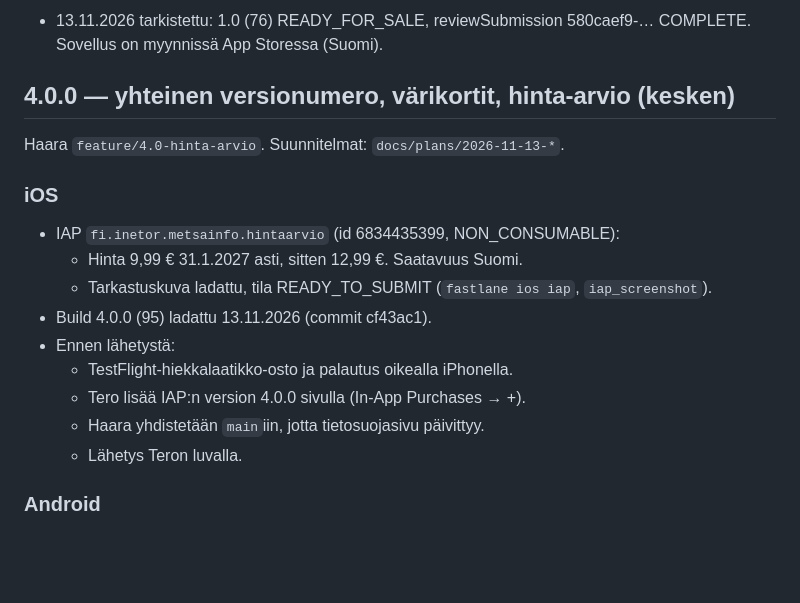
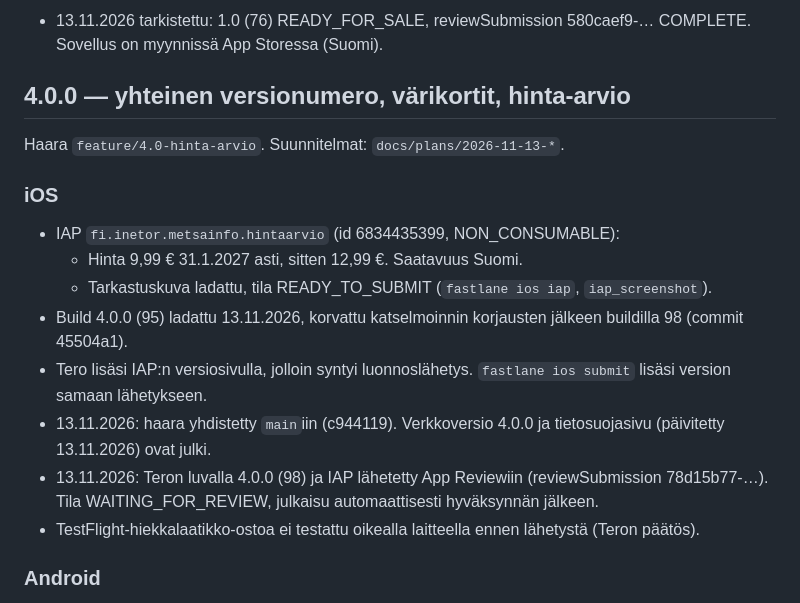
Before and after one commit to trotor/metsainfo, a Markdown page: docs/kauppa/julkaisuloki.md, the part around the change. Drawn GitHub-style; blank space fills up the shorter version.

Commit message:
docs: julkaisuloki: 4.0.0 ja hinta-arvion IAP App Reviewissa
Co-Authored-By: Claude Opus 5.5 <noreply@anthropic.com>

```diff
--- a/docs/kauppa/julkaisuloki.md
+++ b/docs/kauppa/julkaisuloki.md
@@ -27,7 +27,7 @@ Sovellus `fi.inetor.metsainfo`, Inetor Oy. Jakelu vain Suomeen.
 ### iOS 1.0 hyväksytty
 - 13.11.2026 tarkistettu: 1.0 (76) READY_FOR_SALE, reviewSubmission 580caef9-… COMPLETE. Sovellus on myynnissä App Storessa (Suomi).
 
-## 4.0.0 — yhteinen versionumero, värikortit, hinta-arvio (kesken)
+## 4.0.0 — yhteinen versionumero, värikortit, hinta-arvio
 
 Haara `feature/4.0-hinta-arvio`. Suunnitelmat: `docs/plans/2026-11-13-*`.
 
@@ -35,12 +35,11 @@ Haara `feature/4.0-hinta-arvio`. Suunnitelmat: `docs/plans/2026-11-13-*`.
 - IAP `fi.inetor.metsainfo.hintaarvio` (id 6834435399, NON_CONSUMABLE):
   - Hinta 9,99 € 31.1.2027 asti, sitten 12,99 €. Saatavuus Suomi.
   - Tarkastuskuva ladattu, tila READY_TO_SUBMIT (`fastlane ios iap`, `iap_screenshot`).
-- Build 4.0.0 (95) ladattu 13.11.2026 (commit cf43ac1).
-- Ennen lähetystä:
-  - TestFlight-hiekkalaatikko-osto ja palautus oikealla iPhonella.
-  - Tero lisää IAP:n version 4.0.0 sivulla (In-App Purchases → +).
-  - Haara yhdistetään `main`iin, jotta tietosuojasivu päivittyy.
-  - Lähetys Teron luvalla.
+- Build 4.0.0 (95) ladattu 13.11.2026, korvattu katselmoinnin korjausten jälkeen buildilla 98 (commit 45504a1).
+- Tero lisäsi IAP:n versiosivulla, jolloin syntyi luonnoslähetys. `fastlane ios submit` lisäsi version samaan lähetykseen.
+- 13.11.2026: haara yhdistetty `main`iin (c944119). Verkkoversio 4.0.0 ja tietosuojasivu (päivitetty 13.11.2026) ovat julki.
+- 13.11.2026: Teron luvalla 4.0.0 (98) ja IAP lähetetty App Reviewiin (reviewSubmission 78d15b77-…). Tila WAITING_FOR_REVIEW, julkaisu automaattisesti hyväksynnän jälkeen.
+- TestFlight-hiekkalaatikko-ostoa ei testattu oikealla laitteella ennen lähetystä (Teron päätös).
 
 ### Android
 - Billing-plugin puuttuu vielä (vaihe C). Ilman pluginia Arvio-välilehteä ei näytetä Androidilla (`purchases.isAvailable()`).
```
